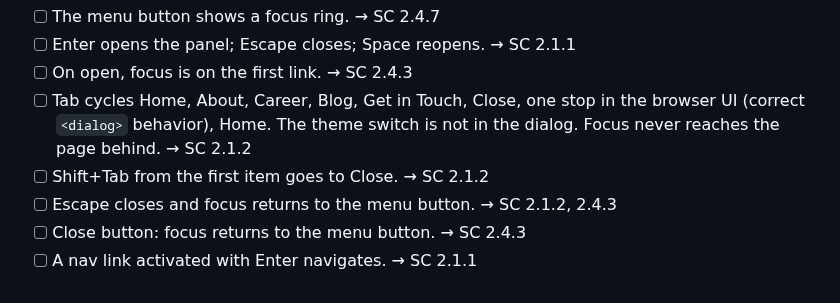
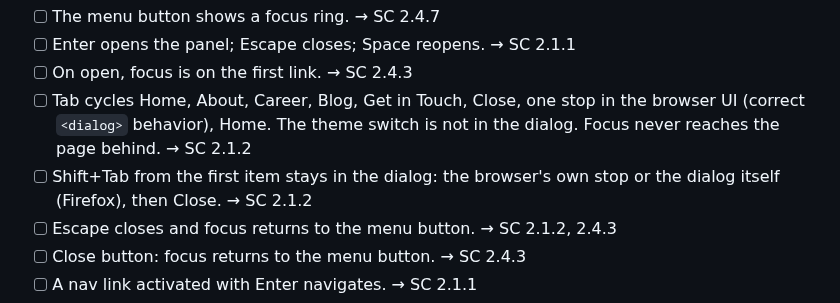
Before and after one commit to sindurigf/astro-cat-portfolio, a Markdown page: docs/MANUAL_TESTING.md, the part around the change. Drawn GitHub-style.

Commit message:
docs: Say Shift+Tab from the first menu item stays in the dialog.

```diff
--- a/docs/MANUAL_TESTING.md
+++ b/docs/MANUAL_TESTING.md
@@ -74,7 +74,8 @@ Setup: Chrome at 375px. No mouse.
 - [ ] Tab cycles Home, About, Career, Blog, Get in Touch, Close, one stop in
       the browser UI (correct `<dialog>` behavior), Home. The theme switch is
       not in the dialog. Focus never reaches the page behind. → SC 2.1.2
-- [ ] Shift+Tab from the first item goes to Close. → SC 2.1.2
+- [ ] Shift+Tab from the first item stays in the dialog: the browser's own stop
+      or the dialog itself (Firefox), then Close. → SC 2.1.2
 - [ ] Escape closes and focus returns to the menu button. → SC 2.1.2, 2.4.3
 - [ ] Close button: focus returns to the menu button. → SC 2.4.3
 - [ ] A nav link activated with Enter navigates. → SC 2.1.1
```
